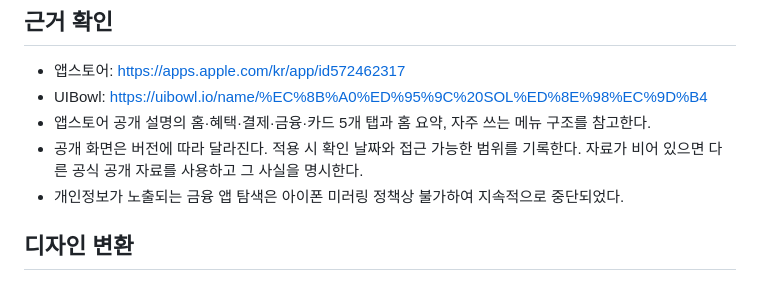
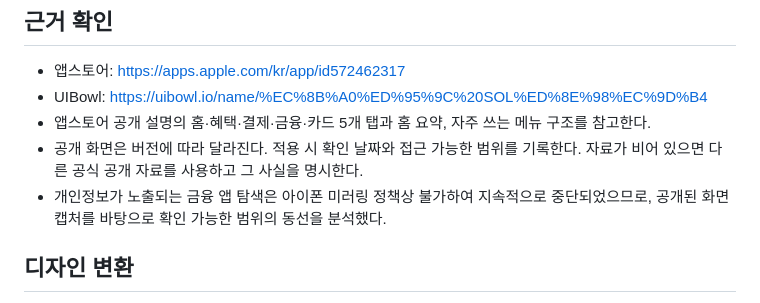
Before and after one commit to cozity2025/fitlog, a Markdown page: skills/solpay-ui-reference/SKILL.md, the part around the change. Rendered like a GitHub page.

Commit message:
Combine mirroring note with public screenshot analysis

```diff
--- a/skills/solpay-ui-reference/SKILL.md
+++ b/skills/solpay-ui-reference/SKILL.md
@@ -13,7 +13,7 @@ description: 신한 SOL페이의 공개 화면에서 확인한 UI 패턴을 다
 - UIBowl: https://uibowl.io/name/%EC%8B%A0%ED%95%9C%20SOL%ED%8E%98%EC%9D%B4
 - 앱스토어 공개 설명의 홈·혜택·결제·금융·카드 5개 탭과 홈 요약, 자주 쓰는 메뉴 구조를 참고한다.
 - 공개 화면은 버전에 따라 달라진다. 적용 시 확인 날짜와 접근 가능한 범위를 기록한다. 자료가 비어 있으면 다른 공식 공개 자료를 사용하고 그 사실을 명시한다.
-- 개인정보가 노출되는 금융 앱 탐색은 아이폰 미러링 정책상 불가하여 지속적으로 중단되었다.
+- 개인정보가 노출되는 금융 앱 탐색은 아이폰 미러링 정책상 불가하여 지속적으로 중단되었으므로, 공개된 화면 캡처를 바탕으로 확인 가능한 범위의 동선을 분석했다.
 
 ## 디자인 변환
 1. 사용자의 핵심 작업을 4~5개 메뉴로 나눈다. 모바일에는 하단 메뉴, 데스크톱에는 사이드 메뉴를 사용한다.
```
